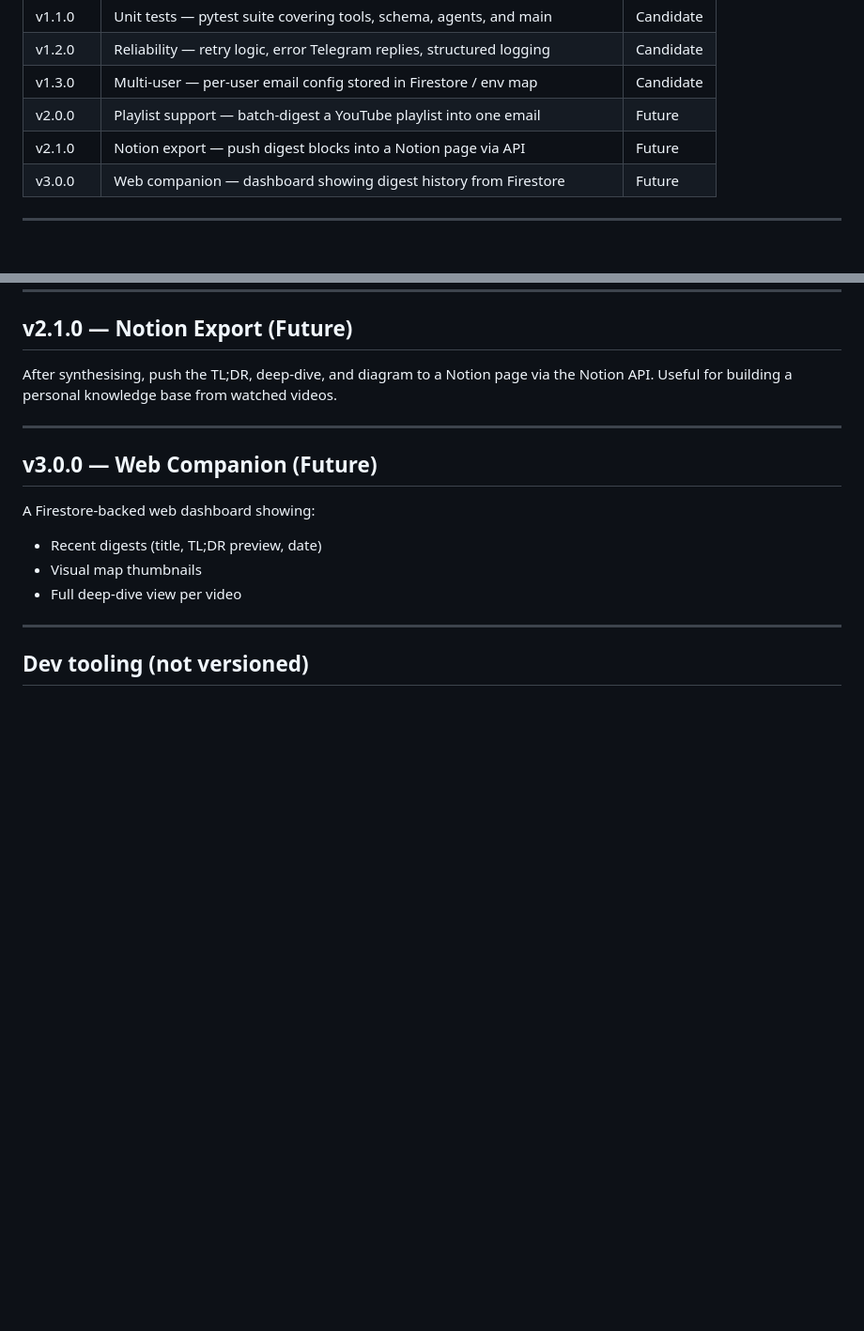
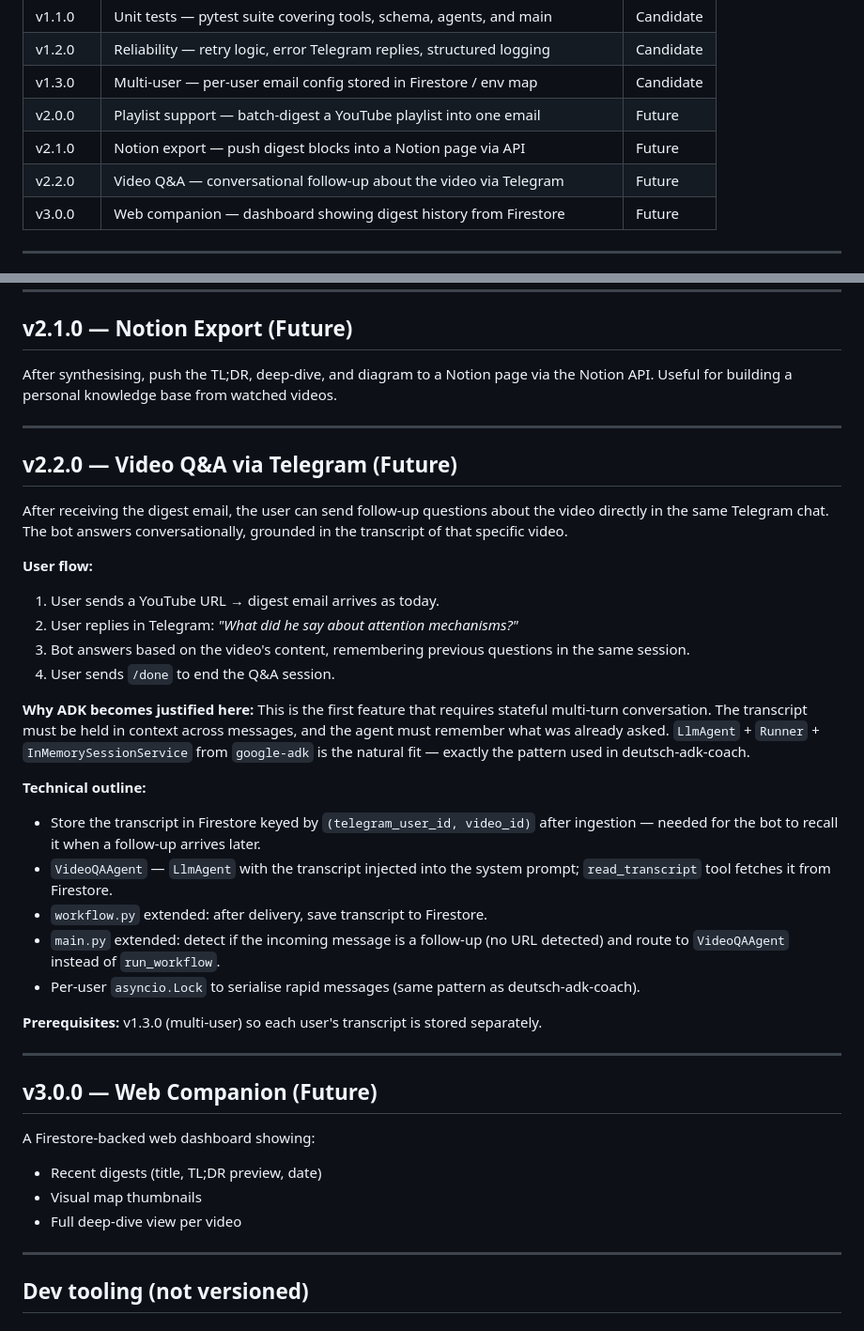
Before and after one commit to kalaiguna/tube-digest, a Markdown page: docs/backlog.md, 2 parts joined by grey strips. Shown at 94% size. Drawn GitHub-style; blank space fills up the shorter version.

Commit message:
feat: add Video Q&A feature via Telegram for conversational follow-ups

```diff
--- a/docs/backlog.md
+++ b/docs/backlog.md
@@ -15,6 +15,7 @@
 | v1.3.0 | Multi-user — per-user email config stored in Firestore / env map | Candidate |
 | v2.0.0 | Playlist support — batch-digest a YouTube playlist into one email | Future |
 | v2.1.0 | Notion export — push digest blocks into a Notion page via API | Future |
+| v2.2.0 | Video Q&A — conversational follow-up about the video via Telegram | Future |
 | v3.0.0 | Web companion — dashboard showing digest history from Firestore | Future |
 
 ---
@@ -129,6 +130,39 @@ Notion API. Useful for building a personal knowledge base from watched videos.
 
 ---
 
+## v2.2.0 — Video Q&A via Telegram (Future)
+
+After receiving the digest email, the user can send follow-up questions about the
+video directly in the same Telegram chat. The bot answers conversationally, grounded
+in the transcript of that specific video.
+
+**User flow:**
+1. User sends a YouTube URL → digest email arrives as today.
+2. User replies in Telegram: *"What did he say about attention mechanisms?"*
+3. Bot answers based on the video's content, remembering previous questions in the
+   same session.
+4. User sends `/done` to end the Q&A session.
+
+**Why ADK becomes justified here:**
+This is the first feature that requires stateful multi-turn conversation. The
+transcript must be held in context across messages, and the agent must remember what
+was already asked. `LlmAgent` + `Runner` + `InMemorySessionService` from `google-adk`
+is the natural fit — exactly the pattern used in deutsch-adk-coach.
+
+**Technical outline:**
+- Store the transcript in Firestore keyed by `(telegram_user_id, video_id)` after
+  ingestion — needed for the bot to recall it when a follow-up arrives later.
+- `VideoQAAgent` — `LlmAgent` with the transcript injected into the system prompt;
+  `read_transcript` tool fetches it from Firestore.
+- `workflow.py` extended: after delivery, save transcript to Firestore.
+- `main.py` extended: detect if the incoming message is a follow-up (no URL detected)
+  and route to `VideoQAAgent` instead of `run_workflow`.
+- Per-user `asyncio.Lock` to serialise rapid messages (same pattern as deutsch-adk-coach).
+
+**Prerequisites:** v1.3.0 (multi-user) so each user's transcript is stored separately.
+
+---
+
 ## v3.0.0 — Web Companion (Future)
 
 A Firestore-backed web dashboard showing:
```
